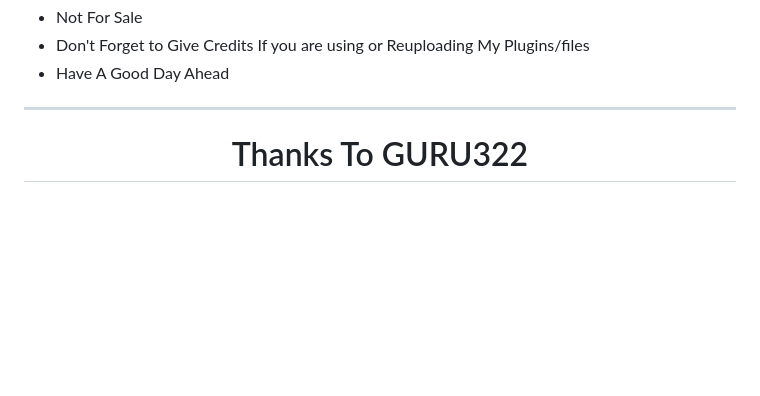
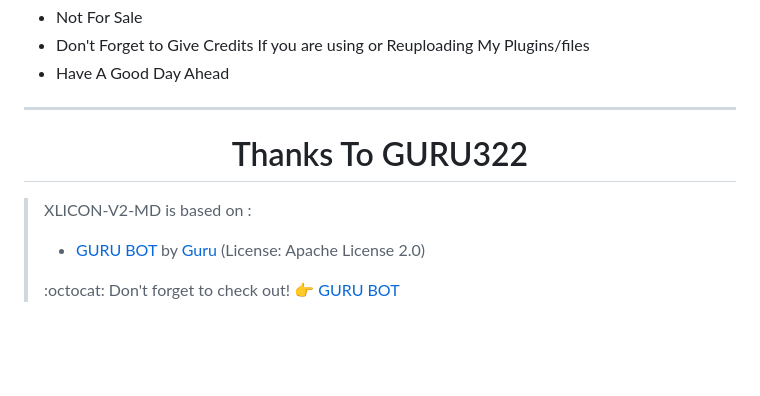
Before and after one commit to phoenix979797/XLICON-V2-MD, a Markdown page: README.md, the part around the change. Rendered like a GitHub page; blank space fills up the shorter version.

```diff
--- a/README.md
+++ b/README.md
@@ -209,5 +209,13 @@ Misusing the bot may result in a ban from WhatsApp. Use at your own risk.
 ---
 <h1 align="center"> Thanks To  GURU322
 </h1>
+<p align="center">
+
+>XLICON-V2-MD is based on :
+>- [GURU BOT](https://github.com/Guru322/GURU-BOT) by [Guru](https://github.com/Guru322) (License: Apache License 2.0)
+>
+> :octocat: Don't forget to check out! :point_right: [GURU BOT](https://github.com/Guru322/GURU-BOT)
+
+</p>
 
  <br><br>
```
